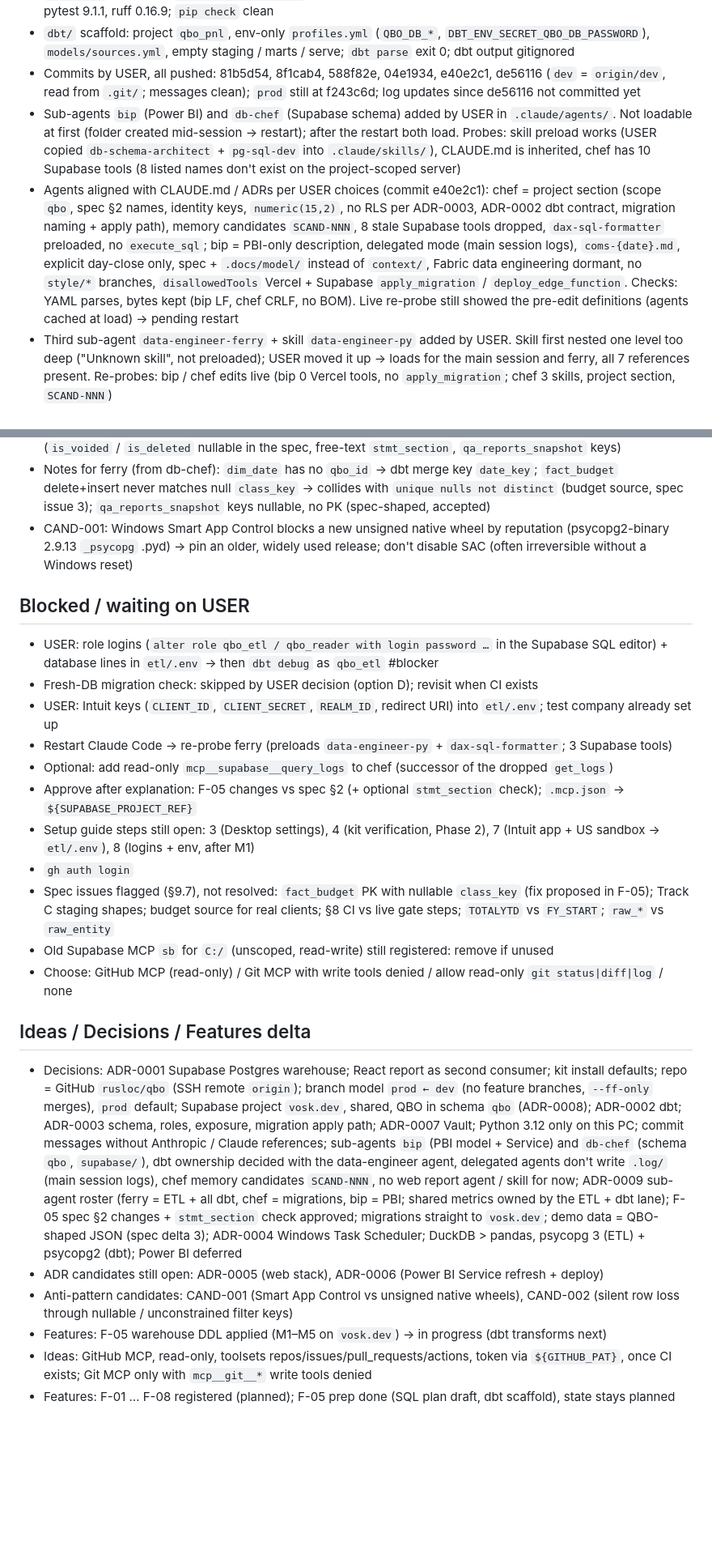
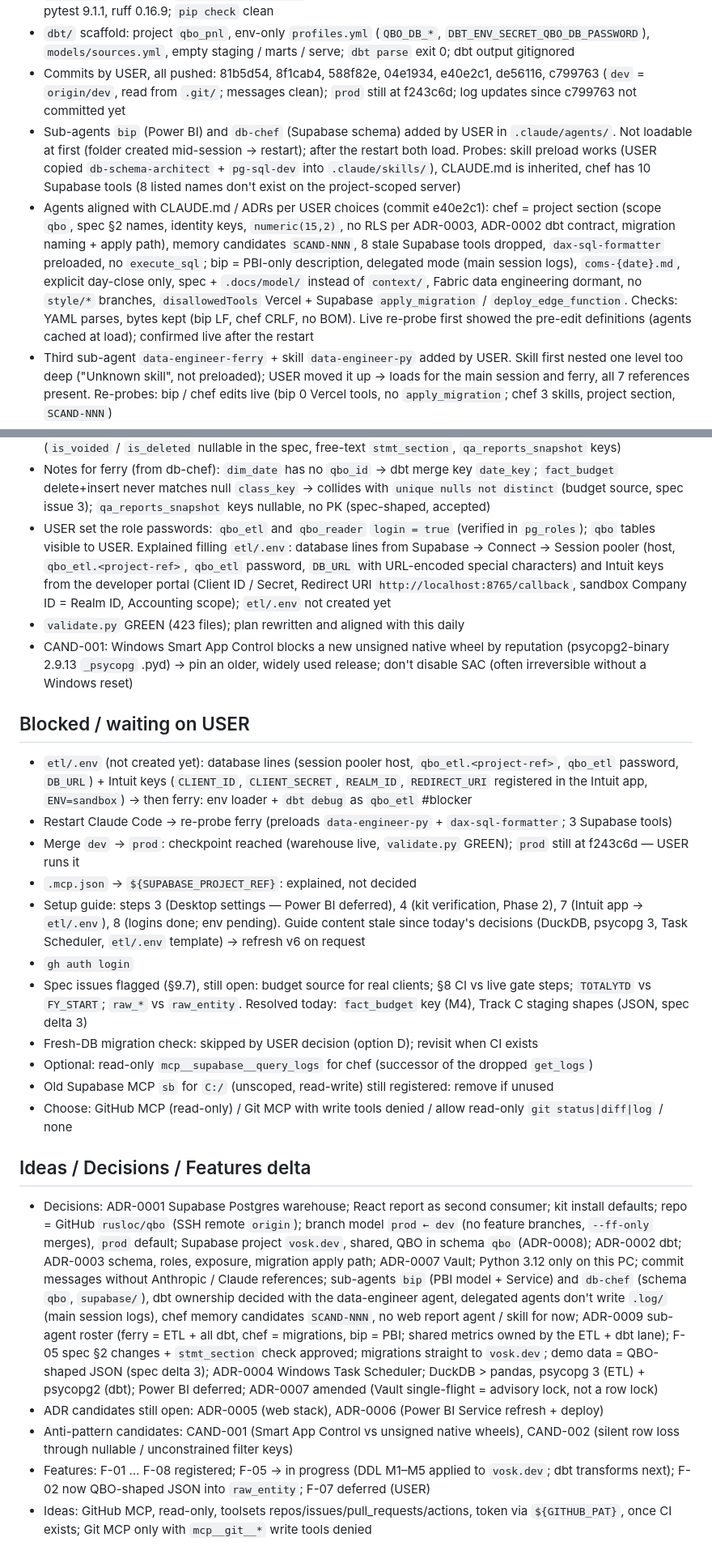
Before and after one commit to rusloc/qbo, a Markdown page: .log/daily/daily-2026-09-25.md, 2 parts joined by grey strips. Shown at 81% size. Rendered like a GitHub page; blank space fills up the shorter version.

```diff
--- a/.log/daily/daily-2026-09-25.md
+++ b/.log/daily/daily-2026-09-25.md
@@ -20,9 +20,9 @@
 - Python: USER reinstalled with 3.12.10 only; `fab` 1.7.0 moved to 3.12, user PATH on 3.12 `Scripts`; leftover `pythoncore-3.13-64` folder (160 MB, no `python.exe`) deleted by USER; verified after VS Code restart (single `fab` on 3.12, `fab auth status` logged in, no 3.13 / 3.14 references, `validate.py` GREEN on 3.12). Migration complete
 - `etl/.venv` (3.12.10) + `etl/requirements.txt`: dbt-core 1.12.5, dbt-postgres 1.11.0, psycopg2-binary 2.9.10, pytest 9.1.1, ruff 0.16.9; `pip check` clean
 - `dbt/` scaffold: project `qbo_pnl`, env-only `profiles.yml` (`QBO_DB_*`, `DBT_ENV_SECRET_QBO_DB_PASSWORD`), `models/sources.yml`, empty staging / marts / serve; `dbt parse` exit 0; dbt output gitignored
-- Commits by USER, all pushed: 81b5d54, 8f1cab4, 588f82e, 04e1934, e40e2c1, de56116 (`dev` = `origin/dev`, read from `.git/`; messages clean); `prod` still at f243c6d; log updates since de56116 not committed yet
+- Commits by USER, all pushed: 81b5d54, 8f1cab4, 588f82e, 04e1934, e40e2c1, de56116, c799763 (`dev` = `origin/dev`, read from `.git/`; messages clean); `prod` still at f243c6d; log updates since c799763 not committed yet
 - Sub-agents `bip` (Power BI) and `db-chef` (Supabase schema) added by USER in `.claude/agents/`. Not loadable at first (folder created mid-session → restart); after the restart both load. Probes: skill preload works (USER copied `db-schema-architect` + `pg-sql-dev` into `.claude/skills/`), CLAUDE.md is inherited, chef has 10 Supabase tools (8 listed names don't exist on the project-scoped server)
-- Agents aligned with CLAUDE.md / ADRs per USER choices (commit e40e2c1): chef = project section (scope `qbo`, spec §2 names, identity keys, `numeric(15,2)`, no RLS per ADR-0003, ADR-0002 dbt contract, migration naming + apply path), memory candidates `SCAND-NNN`, 8 stale Supabase tools dropped, `dax-sql-formatter` preloaded, no `execute_sql`; bip = PBI-only description, delegated mode (main session logs), `coms-{date}.md`, explicit day-close only, spec + `.docs/model/` instead of `context/`, Fabric data engineering dormant, no `style/*` branches, `disallowedTools` Vercel + Supabase `apply_migration` / `deploy_edge_function`. Checks: YAML parses, bytes kept (bip LF, chef CRLF, no BOM). Live re-probe still showed the pre-edit definitions (agents cached at load) → pending restart
+- Agents aligned with CLAUDE.md / ADRs per USER choices (commit e40e2c1): chef = project section (scope `qbo`, spec §2 names, identity keys, `numeric(15,2)`, no RLS per ADR-0003, ADR-0002 dbt contract, migration naming + apply path), memory candidates `SCAND-NNN`, 8 stale Supabase tools dropped, `dax-sql-formatter` preloaded, no `execute_sql`; bip = PBI-only description, delegated mode (main session logs), `coms-{date}.md`, explicit day-close only, spec + `.docs/model/` instead of `context/`, Fabric data engineering dormant, no `style/*` branches, `disallowedTools` Vercel + Supabase `apply_migration` / `deploy_edge_function`. Checks: YAML parses, bytes kept (bip LF, chef CRLF, no BOM). Live re-probe first showed the pre-edit definitions (agents cached at load); confirmed live after the restart
 - Third sub-agent `data-engineer-ferry` + skill `data-engineer-py` added by USER. Skill first nested one level too deep ("Unknown skill", not preloaded); USER moved it up → loads for the main session and ferry, all 7 references present. Re-probes: bip / chef edits live (bip 0 Vercel tools, no `apply_migration`; chef 3 skills, project section, `SCAND-NNN`)
 - dbt ownership decided: ferry owns all dbt work + `etl/`, `fixtures/`, `demo_data/` → ADR-0009 written (accepted: roster, ownership, routing + logging, remote-write limits, memory IDs, open ferry items); `CLAUDE.md` lane table (Agent column, ETL + dbt lane, dbt → migration hand-off rule, shared-metric owner = ETL + dbt lane, `.claude/agents/` in layout); `tech-stack.md` sub-agent row; F-05 lanes split; ferry / chef / bip files name the owner
 - Build-readiness check (read-only): `vosk.dev` MCP live, only the other app's 8 migrations (no `qbo` yet), `supabase_vault` 0.3.1 installed (M5 needs no extension change); `etl/.venv` OK (dbt 1.12.5, psycopg2 2.9.10, pytest, ruff); `dbt/` scaffold present; no `supabase/` folder yet (created with M1; CLI not needed on the MCP apply path); `fixtures/`, `demo_data/`, `PNL/` empty; no `etl/.env` (listing only); not installed: Supabase CLI, Docker, psql; `gh` not signed in. Verdict: warehouse build (F-05) can start after one USER approval; ETL / dbt build waits for ferry alignment + the Track C decision; live ETL waits for the Intuit sandbox
@@ -34,25 +34,26 @@
 - Remote migration versions (20260925184433…185557, UTC at apply) differ from the local file timestamps (20260925213800…214200); names match, which is what the ADR-0003 drift check compares
 - CAND-002 (db-chef): silent row loss through nullable / unconstrained filter keys — 3 sightings in F-05 (`is_voided` / `is_deleted` nullable in the spec, free-text `stmt_section`, `qa_reports_snapshot` keys)
 - Notes for ferry (from db-chef): `dim_date` has no `qbo_id` → dbt merge key `date_key`; `fact_budget` delete+insert never matches null `class_key` → collides with `unique nulls not distinct` (budget source, spec issue 3); `qa_reports_snapshot` keys nullable, no PK (spec-shaped, accepted)
+- USER set the role passwords: `qbo_etl` and `qbo_reader` `login = true` (verified in `pg_roles`); `qbo` tables visible to USER. Explained filling `etl/.env`: database lines from Supabase → Connect → Session pooler (host, `qbo_etl.<project-ref>`, `qbo_etl` password, `DB_URL` with URL-encoded special characters) and Intuit keys from the developer portal (Client ID / Secret, Redirect URI `http://localhost:8765/callback`, sandbox Company ID = Realm ID, Accounting scope); `etl/.env` not created yet
+- `validate.py` GREEN (423 files); plan rewritten and aligned with this daily
 - CAND-001: Windows Smart App Control blocks a new unsigned native wheel by reputation (psycopg2-binary 2.9.13 `_psycopg` .pyd) → pin an older, widely used release; don't disable SAC (often irreversible without a Windows reset)
 
 ## Blocked / waiting on USER
-- USER: role logins (`alter role qbo_etl / qbo_reader with login password …` in the Supabase SQL editor) + database lines in `etl/.env` → then `dbt debug` as `qbo_etl` #blocker
+- `etl/.env` (not created yet): database lines (session pooler host, `qbo_etl.<project-ref>`, `qbo_etl` password, `DB_URL`) + Intuit keys (`CLIENT_ID`, `CLIENT_SECRET`, `REALM_ID`, `REDIRECT_URI` registered in the Intuit app, `ENV=sandbox`) → then ferry: env loader + `dbt debug` as `qbo_etl` #blocker
+- Restart Claude Code → re-probe ferry (preloads `data-engineer-py` + `dax-sql-formatter`; 3 Supabase tools)
+- Merge `dev` → `prod`: checkpoint reached (warehouse live, `validate.py` GREEN); `prod` still at f243c6d — USER runs it
+- `.mcp.json` → `${SUPABASE_PROJECT_REF}`: explained, not decided
+- Setup guide: steps 3 (Desktop settings — Power BI deferred), 4 (kit verification, Phase 2), 7 (Intuit app → `etl/.env`), 8 (logins done; env pending). Guide content stale since today's decisions (DuckDB, psycopg 3, Task Scheduler, `etl/.env` template) → refresh v6 on request
+- `gh auth login`
+- Spec issues flagged (§9.7), still open: budget source for real clients; §8 CI vs live gate steps; `TOTALYTD` vs `FY_START`; `raw_*` vs `raw_entity`. Resolved today: `fact_budget` key (M4), Track C staging shapes (JSON, spec delta 3)
 - Fresh-DB migration check: skipped by USER decision (option D); revisit when CI exists
-- USER: Intuit keys (`CLIENT_ID`, `CLIENT_SECRET`, `REALM_ID`, redirect URI) into `etl/.env`; test company already set up
-- Restart Claude Code → re-probe ferry (preloads `data-engineer-py` + `dax-sql-formatter`; 3 Supabase tools)
-- Optional: add read-only `mcp__supabase__query_logs` to chef (successor of the dropped `get_logs`)
-- Approve after explanation: F-05 changes vs spec §2 (+ optional `stmt_section` check); `.mcp.json` → `${SUPABASE_PROJECT_REF}`
-- Setup guide steps still open: 3 (Desktop settings), 4 (kit verification, Phase 2), 7 (Intuit app + US sandbox → `etl/.env`), 8 (logins + env, after M1)
-- `gh auth login`
-- Spec issues flagged (§9.7), not resolved: `fact_budget` PK with nullable `class_key` (fix proposed in F-05); Track C staging shapes; budget source for real clients; §8 CI vs live gate steps; `TOTALYTD` vs `FY_START`; `raw_*` vs `raw_entity`
+- Optional: read-only `mcp__supabase__query_logs` for chef (successor of the dropped `get_logs`)
 - Old Supabase MCP `sb` for `C:/` (unscoped, read-write) still registered: remove if unused
 - Choose: GitHub MCP (read-only) / Git MCP with write tools denied / allow read-only `git status|diff|log` / none
 
 ## Ideas / Decisions / Features delta
-- Decisions: ADR-0001 Supabase Postgres warehouse; React report as second consumer; kit install defaults; repo = GitHub `rusloc/qbo` (SSH remote `origin`); branch model `prod ← dev` (no feature branches, `--ff-only` merges), `prod` default; Supabase project `vosk.dev`, shared, QBO in schema `qbo` (ADR-0008); ADR-0002 dbt; ADR-0003 schema, roles, exposure, migration apply path; ADR-0007 Vault; Python 3.12 only on this PC; commit messages without Anthropic / Claude references; sub-agents `bip` (PBI model + Service) and `db-chef` (schema `qbo`, `supabase/`), dbt ownership decided with the data-engineer agent, delegated agents don't write `.log/` (main session logs), chef memory candidates `SCAND-NNN`, no web report agent / skill for now; ADR-0009 sub-agent roster (ferry = ETL + all dbt, chef = migrations, bip = PBI; shared metrics owned by the ETL + dbt lane); F-05 spec §2 changes + `stmt_section` check approved; migrations straight to `vosk.dev`; demo data = QBO-shaped JSON (spec delta 3); ADR-0004 Windows Task Scheduler; DuckDB > pandas, psycopg 3 (ETL) + psycopg2 (dbt); Power BI deferred
+- Decisions: ADR-0001 Supabase Postgres warehouse; React report as second consumer; kit install defaults; repo = GitHub `rusloc/qbo` (SSH remote `origin`); branch model `prod ← dev` (no feature branches, `--ff-only` merges), `prod` default; Supabase project `vosk.dev`, shared, QBO in schema `qbo` (ADR-0008); ADR-0002 dbt; ADR-0003 schema, roles, exposure, migration apply path; ADR-0007 Vault; Python 3.12 only on this PC; commit messages without Anthropic / Claude references; sub-agents `bip` (PBI model + Service) and `db-chef` (schema `qbo`, `supabase/`), dbt ownership decided with the data-engineer agent, delegated agents don't write `.log/` (main session logs), chef memory candidates `SCAND-NNN`, no web report agent / skill for now; ADR-0009 sub-agent roster (ferry = ETL + all dbt, chef = migrations, bip = PBI; shared metrics owned by the ETL + dbt lane); F-05 spec §2 changes + `stmt_section` check approved; migrations straight to `vosk.dev`; demo data = QBO-shaped JSON (spec delta 3); ADR-0004 Windows Task Scheduler; DuckDB > pandas, psycopg 3 (ETL) + psycopg2 (dbt); Power BI deferred; ADR-0007 amended (Vault single-flight = advisory lock, not a row lock)
 - ADR candidates still open: ADR-0005 (web stack), ADR-0006 (Power BI Service refresh + deploy)
 - Anti-pattern candidates: CAND-001 (Smart App Control vs unsigned native wheels), CAND-002 (silent row loss through nullable / unconstrained filter keys)
-- Features: F-05 warehouse DDL applied (M1–M5 on `vosk.dev`) → in progress (dbt transforms next)
+- Features: F-01 … F-08 registered; F-05 → in progress (DDL M1–M5 applied to `vosk.dev`; dbt transforms next); F-02 now QBO-shaped JSON into `raw_entity`; F-07 deferred (USER)
 - Ideas: GitHub MCP, read-only, toolsets repos/issues/pull_requests/actions, token via `${GITHUB_PAT}`, once CI exists; Git MCP only with `mcp__git__*` write tools denied
-- Features: F-01 … F-08 registered (planned); F-05 prep done (SQL plan draft, dbt scaffold), state stays planned
```
Also changed, not shown: other parts of .log/daily/daily-2026-09-25.md (+1 -1 lines), .log/coms/coms-2026-09-25.md (+4 -0 lines), .log/plan/plan-2026-09-25.md (+29 -36 lines).
